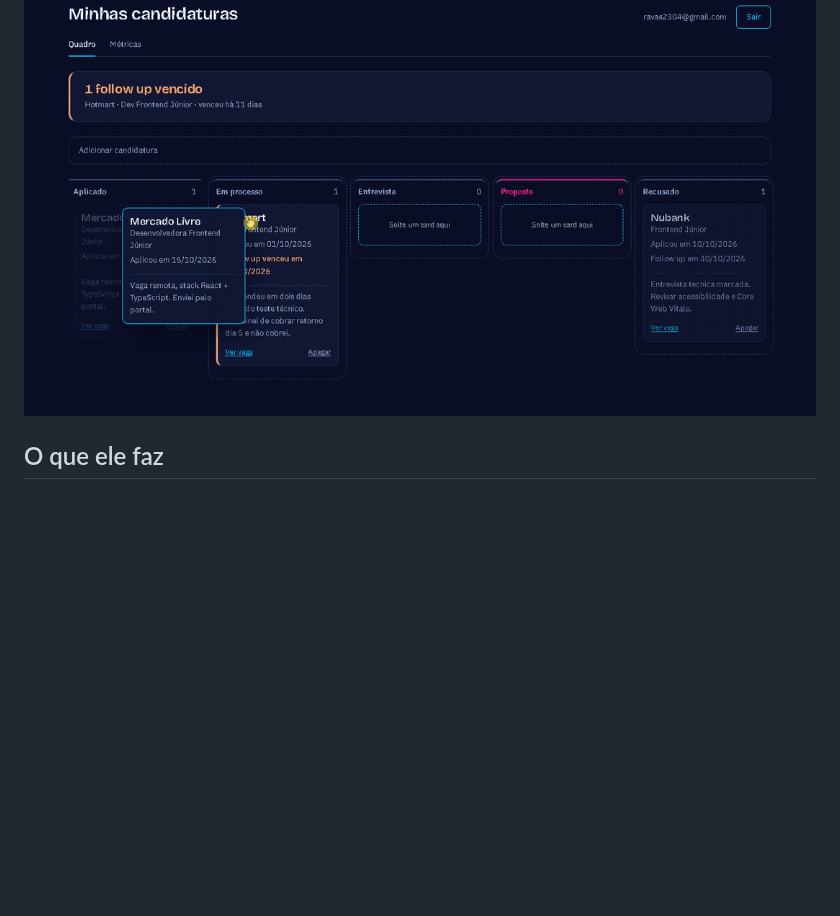
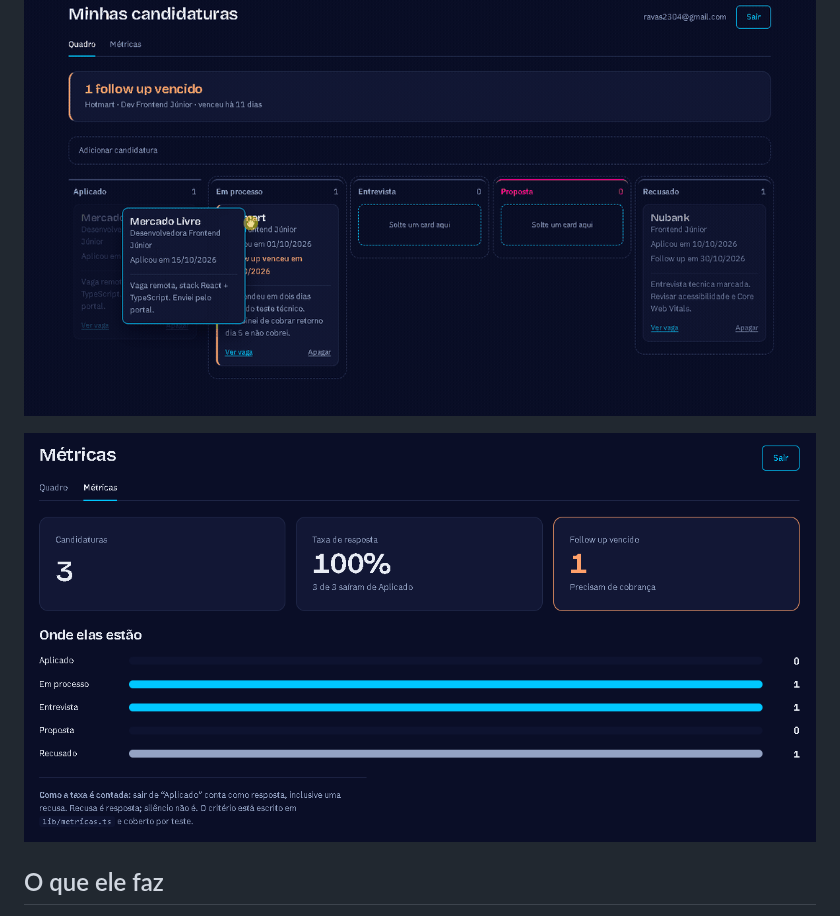
Before and after one commit to ravenaleite/rastreador-candidaturas, a Markdown page: README.md, the part around the change. Drawn GitHub-style; pictures changed too: docs/metricas.png (added); blank space fills up the shorter version.

```diff
--- a/README.md
+++ b/README.md
@@ -11,6 +11,8 @@ conta com qualquer e-mail e senha; o acesso é imediato, sem confirmação
 por e-mail.
 
 ![Arrastando um card entre as colunas do quadro](docs/kanban.gif)
+
+![Tela de métricas: total, taxa de resposta, follow up vencido e quantas candidaturas em cada etapa](docs/metricas.png)
 
 ## O que ele faz
 
```
Also changed, not shown: 1 other file.
